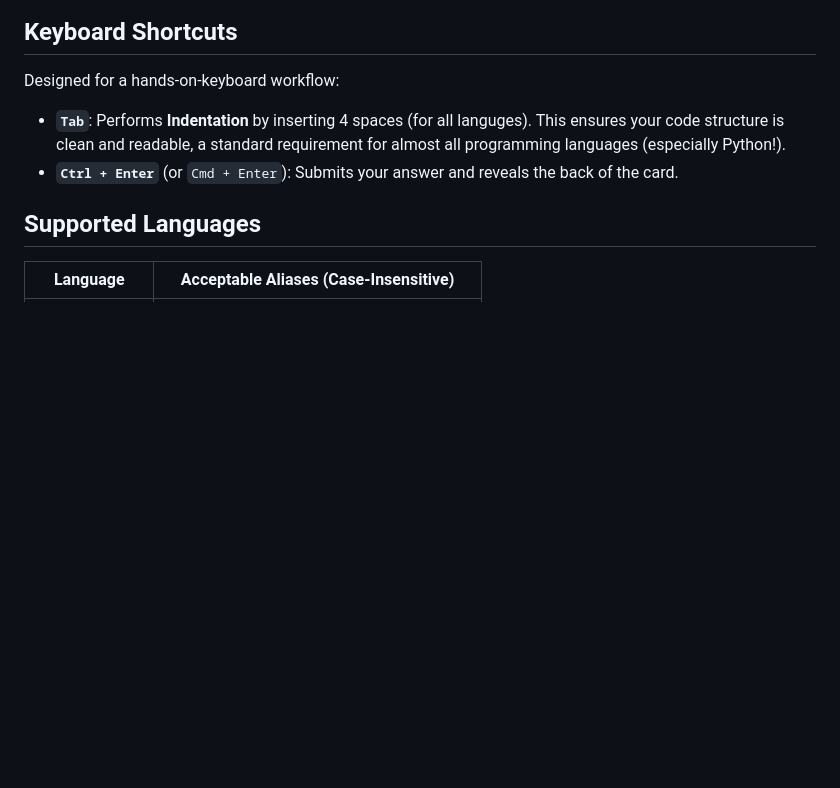
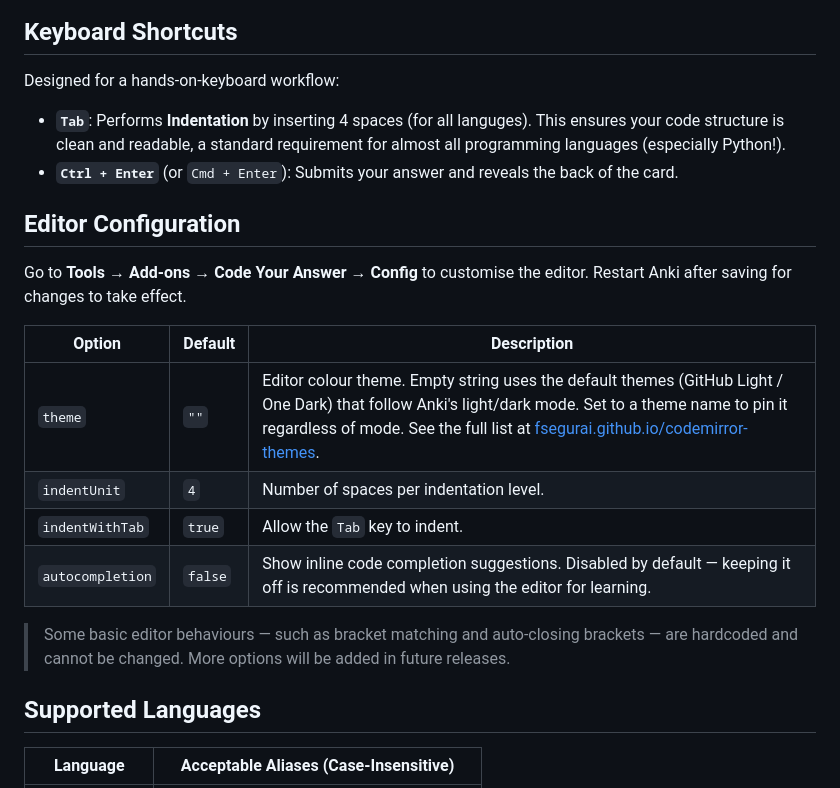
Before and after one commit to solmarita/code-your-answer, a Markdown page: README.md, the part around the change. GitHub-like rendering; blank space fills up the shorter version.

Commit message:
docs: update README with editor configuration section

```diff
--- a/README.md
+++ b/README.md
@@ -48,6 +48,19 @@ Designed for a hands-on-keyboard workflow:
 
 - **`Tab`**: Performs **Indentation** by inserting 4 spaces (for all languges). This ensures your code structure is clean and readable, a standard requirement for almost all programming languages (especially Python!).
 - **`Ctrl + Enter`** (or `Cmd + Enter`): Submits your answer and reveals the back of the card.
+
+## Editor Configuration
+
+Go to **Tools → Add-ons → Code Your Answer → Config** to customise the editor. Restart Anki after saving for changes to take effect.
+
+| Option | Default | Description |
+|--------|---------|-------------|
+| `theme` | `""` | Editor colour theme. Empty string uses the default themes (GitHub Light / One Dark) that follow Anki's light/dark mode. Set to a theme name to pin it regardless of mode. See the full list at [fsegurai.github.io/codemirror-themes](https://fsegurai.github.io/codemirror-themes/playground.html). |
+| `indentUnit` | `4` | Number of spaces per indentation level. |
+| `indentWithTab` | `true` | Allow the `Tab` key to indent. |
+| `autocompletion` | `false` | Show inline code completion suggestions. Disabled by default — keeping it off is recommended when using the editor for learning. |
+
+> Some basic editor behaviours — such as bracket matching and auto-closing brackets — are hardcoded and cannot be changed. More options will be added in future releases.
 
 ## Supported Languages
 
```
